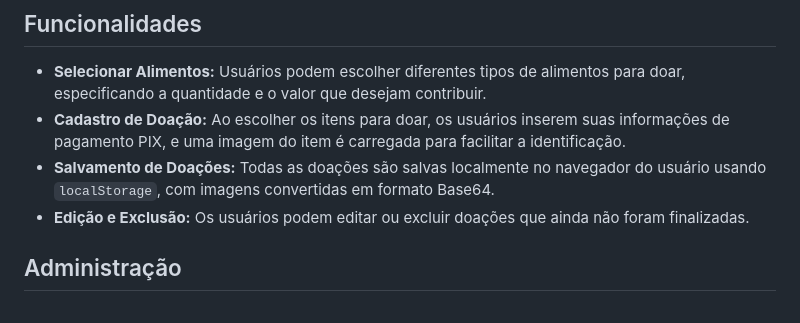
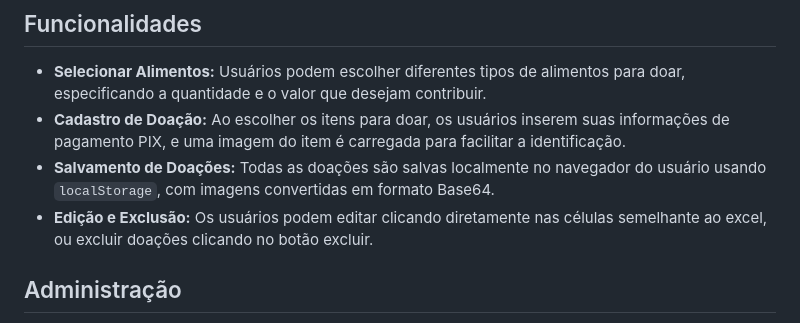
Before and after one commit to faustinopsy/doacoes, a Markdown page: readme.md, the part around the change. GitHub-like rendering.

```diff
--- a/readme.md
+++ b/readme.md
@@ -9,7 +9,7 @@ Este projeto visa facilitar a coleta de doações para organizações ou indiví
 - **Selecionar Alimentos:** Usuários podem escolher diferentes tipos de alimentos para doar, especificando a quantidade e o valor que desejam contribuir.
 - **Cadastro de Doação:** Ao escolher os itens para doar, os usuários inserem suas informações de pagamento PIX, e uma imagem do item é carregada para facilitar a identificação.
 - **Salvamento de Doações:** Todas as doações são salvas localmente no navegador do usuário usando `localStorage`, com imagens convertidas em formato Base64.
-- **Edição e Exclusão:** Os usuários podem editar ou excluir doações que ainda não foram finalizadas.
+- **Edição e Exclusão:** Os usuários podem editar clicando diretamente nas células semelhante ao excel, ou excluir doações clicando no botão excluir.
 
 ## Administração
 
```
